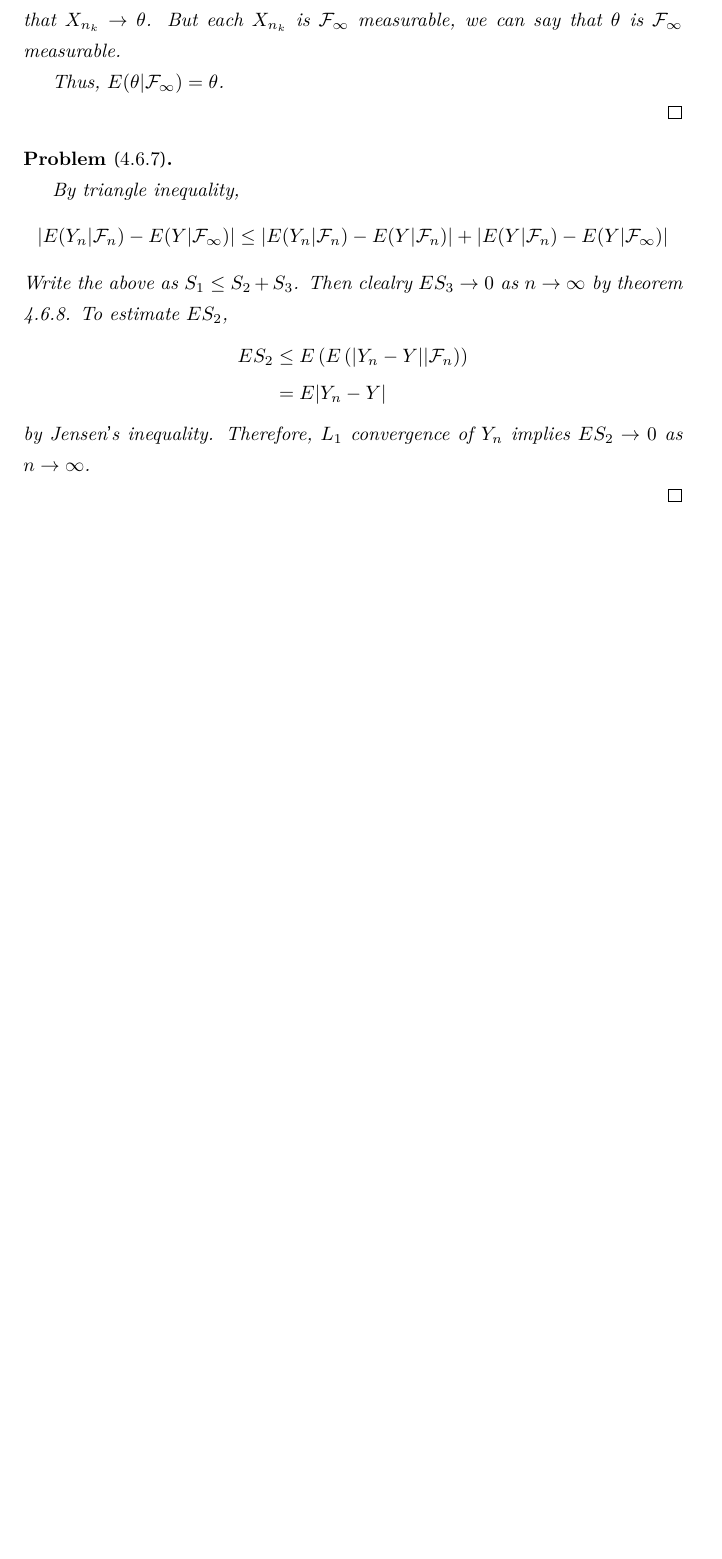
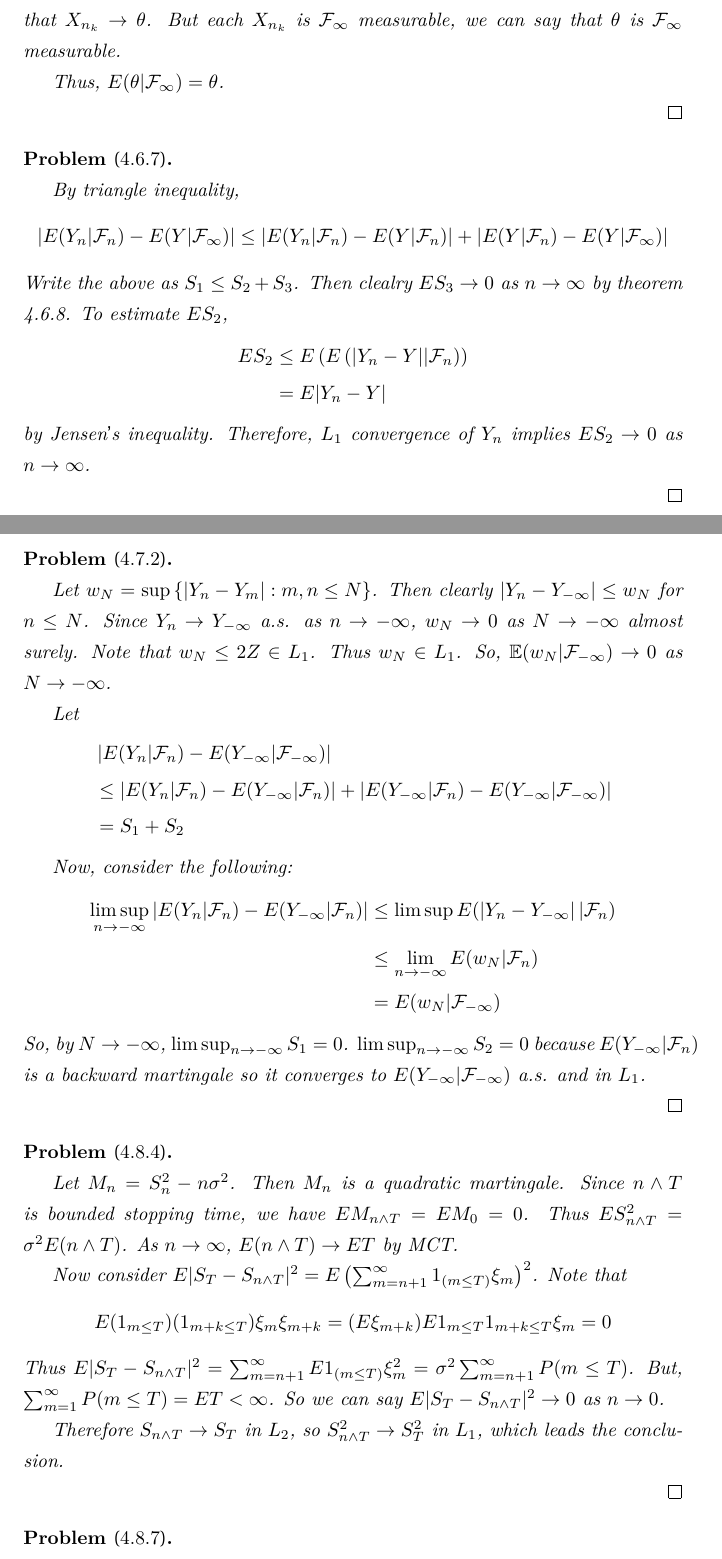
Before and after one commit to jaeminoh/repo-homework, a LaTeX document (2020-2/mas550/main.tex, which reads 2020-2/mas550/hw12.tex): part of page 17 of 17 before the commit and two parts of pages 17 and 18 of 19 after it, the two joined at a grey line, cut so that both start at the same text, the shorter picture padded with empty space. Compiled offline with XeLaTeX.

Commit message:
prob hw12 backup

```diff
--- /dev/null
+++ b/2020-2/mas550/hw12.tex
@@ -0,0 +1,58 @@
+\begin{problem}[4.7.2] \hfill
+
+	Let $w_N = \sup \left\{ |Y_n - Y_m | : m, n \leq N \right\}$.
+	Then clearly $|Y_n - Y_{-\infty} | \leq w_N$ for $n \leq N$.
+	Since $Y_n \rightarrow Y_{-\infty}$ a.s. as $n \rightarrow -\infty$,
+	$w_N \rightarrow 0$ as $N \rightarrow -\infty$ almost surely.
+	Note that $w_N \leq 2Z \in L_1$.
+	Thus $w_N \in L_1$.
+	So, $\mathbb{E}(w_N | \mathcal{F}_{-\infty}) \rightarrow 0$ as $N\rightarrow -\infty$.
+
+	Let
+	\[
+		\begin{split}
+			& \left | E(Y_n |\mathcal{F}_n) - E(Y_{-\infty} | \mathcal{F}_{-\infty} ) \right | \\
+			& \leq |E(Y_n |\mathcal{F}_n) - E(Y_{-\infty} | \mathcal{F}_n) |
+			+ |E(Y_{-\infty} | \mathcal{F}_n ) - E(Y_{-\infty} | \mathcal{F}_{-\infty})| \\
+			& = S_1 + S_2
+		\end{split}
+	\]
+
+	Now, consider the following:
+	\[
+\begin{split}
+	\limsup_{n\rightarrow -\infty} \left | E(Y_n | \mathcal{F}_n) - E(Y_{-\infty} | \mathcal{F}_n) \right |
+	& \leq \limsup E(\left | Y_n - Y_{-\infty} \right | | \mathcal{F}_n ) \\
+	& \leq \lim_{n \rightarrow -\infty} E(w_N | \mathcal{F}_n) \\
+	& = E(w_N |\mathcal{F}_{-\infty})
+\end{split}
+	\]
+	So, by $N \rightarrow -\infty$, $\limsup_{n\rightarrow -\infty} S_1 = 0$.
+	$\limsup_{n\rightarrow -\infty} S_2 = 0$ because $E(Y_{-\infty} | \mathcal{F}_n)$ is a backward martingale so it converges to $E(Y_{-\infty}| \mathcal{F}_{-\infty})$ a.s. and in $L_1$.
+
+	\qed
+\end{problem}
+
+\begin{problem}[4.8.4] \hfill
+
+	Let $M_n = S_n ^2 - n\sigma^2$. Then $M_n$ is a quadratic martingale.
+	Since $n\wedge T$ is bounded stopping time, we have $EM_{n\wedge T} = EM_0 = 0$.
+	Thus $ES_{n\wedge T}^2 = \sigma^2 E(n\wedge T)$.
+	As $n\rightarrow \infty$, $E(n\wedge T) \rightarrow ET$ by MCT.
+
+	Now consider $E|S_T - S_{n \wedge T}|^2 = E\left( \sum_{m = n+1}^\infty 1_{(m \leq T)} \xi_m \right)^2$.
+	Note that
+	\[
+		E (1_{m \leq T}) (1_{m+k \leq T}) \xi_m \xi_{m+k} = (E\xi_{m+k})E1_{m\leq T}1_{m+k\leq T}\xi_m = 0
+	\]
+	Thus $E|S_T - S_{n\wedge T}|^2 = \sum_{m=n+1}^\infty E1_{(m\leq T)}\xi_m^2 = \sigma^2 \sum_{m=n+1}^\infty P(m\leq T)$.
+	But, $\sum_{m=1}^\infty P(m\leq T) = ET <\infty$.
+	So we can say $E|S_T - S_{n \wedge T}|^2 \rightarrow 0$ as $n\rightarrow 0$.
+
+	Therefore $S_{n\wedge T} \rightarrow S_T$ in $L_2$, so $S_{n\wedge T}^2 \rightarrow S_T^2$ in $L_1$, which leads the conclusion.
+
+	\qed
+
+\end{problem}
+
+\begin{problem}[4.8.7] \hfill
```
Also changed, not shown: 2020-2/mas550/main.tex (+1 -0 lines), 2020-2/mas550/main.pdf, 2020-2/mas550/hw12.tex (25 more changed lines).
